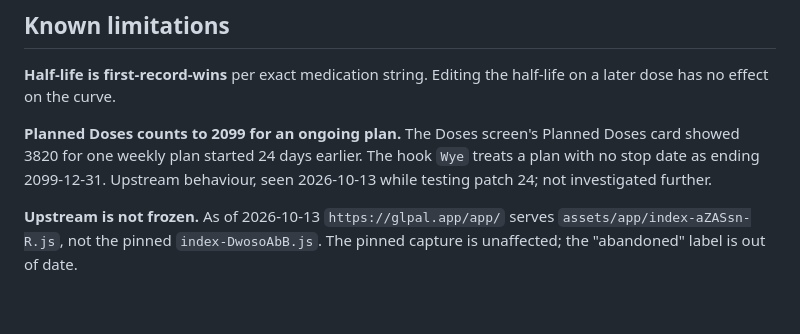
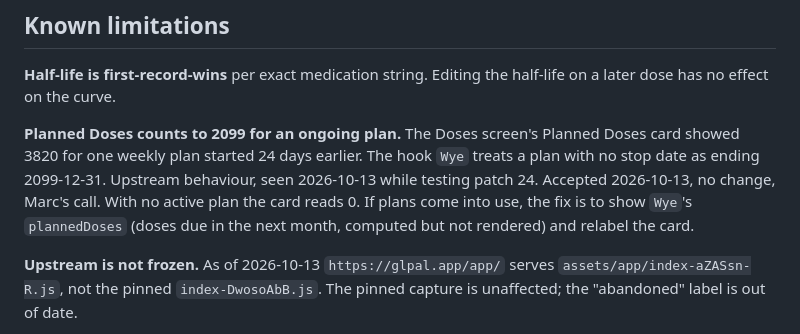
Before and after one commit to mmccall55/Titrate, a Markdown page: docs-internal/OPEN-ITEMS.md, the part around the change. GitHub-like rendering; blank space fills up the shorter version.

Commit message:
accept the Planned Doses count for ongoing plans as a known limitation
Co-Authored-By: Claude Opus 5.5 <noreply@anthropic.com>
Claude-Session: https://claude.ai/code/session_01SamJGBJhiVMSK5hH7Pe8oB

```diff
--- a/docs-internal/OPEN-ITEMS.md
+++ b/docs-internal/OPEN-ITEMS.md
@@ -16,7 +16,10 @@ half-life on a later dose has no effect on the curve.
 **Planned Doses counts to 2099 for an ongoing plan.** The Doses screen's
 Planned Doses card showed 3820 for one weekly plan started 24 days earlier. The
 hook `Wye` treats a plan with no stop date as ending 2099-12-31. Upstream
-behaviour, seen 2026-10-13 while testing patch 24; not investigated further.
+behaviour, seen 2026-10-13 while testing patch 24. Accepted 2026-10-13, no
+change, Marc's call. With no active plan the card reads 0. If plans come into
+use, the fix is to show `Wye`'s `plannedDoses` (doses due in the next month,
+computed but not rendered) and relabel the card.
 
 **Upstream is not frozen.** As of 2026-10-13 `https://glpal.app/app/` serves
 `assets/app/index-aZASsn-R.js`, not the pinned `index-DwosoAbB.js`. The pinned
```
